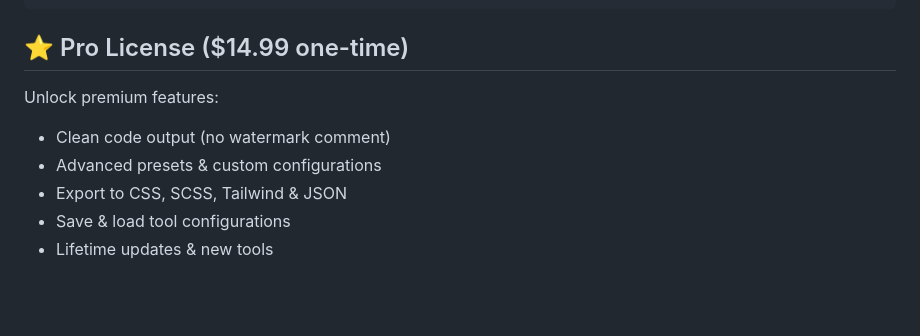
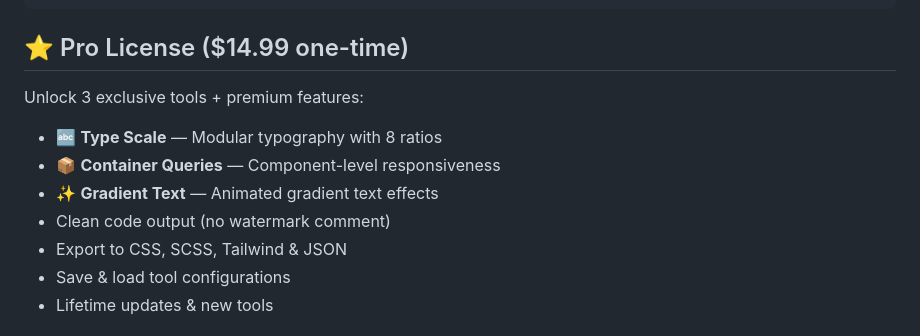
Before and after one commit to ChunkyFluid/freereign, a Markdown page: README.md, the part around one of its changes. GitHub-like rendering; blank space fills up the shorter version.

```diff
--- a/README.md
+++ b/README.md
@@ -79,9 +94,11 @@ npm run build
 
 ## ⭐ Pro License ($14.99 one-time)
 
-Unlock premium features:
+Unlock 3 exclusive tools + premium features:
+- 🔤 **Type Scale** — Modular typography with 8 ratios
+- 📦 **Container Queries** — Component-level responsiveness
+- ✨ **Gradient Text** — Animated gradient text effects
 - Clean code output (no watermark comment)
-- Advanced presets & custom configurations
 - Export to CSS, SCSS, Tailwind & JSON
 - Save & load tool configurations
 - Lifetime updates & new tools
```
Also changed, not shown: other parts of README.md (+32 -17 lines).
